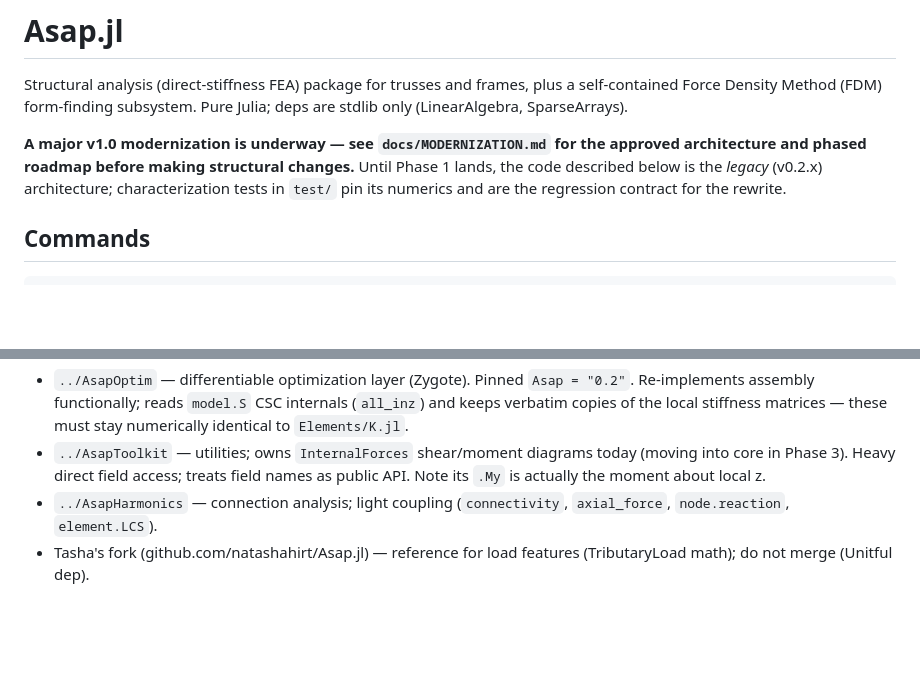
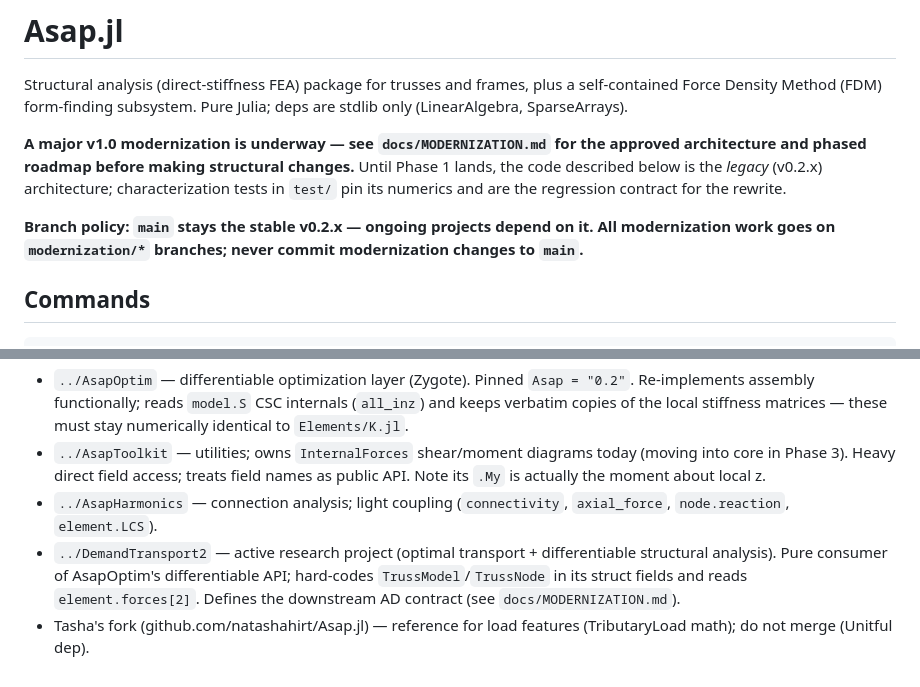
Before and after one commit to keithjlee/Asap.jl, a Markdown page: CLAUDE.md, 2 parts joined by grey strips. Rendered like a GitHub page; blank space fills up the shorter version.

```diff
--- a/CLAUDE.md
+++ b/CLAUDE.md
@@ -3,6 +3,8 @@
 Structural analysis (direct-stiffness FEA) package for trusses and frames, plus a self-contained Force Density Method (FDM) form-finding subsystem. Pure Julia; deps are stdlib only (LinearAlgebra, SparseArrays).
 
 **A major v1.0 modernization is underway — see `docs/MODERNIZATION.md` for the approved architecture and phased roadmap before making structural changes.** Until Phase 1 lands, the code described below is the *legacy* (v0.2.x) architecture; characterization tests in `test/` pin its numerics and are the regression contract for the rewrite.
+
+**Branch policy: `main` stays the stable v0.2.x — ongoing projects depend on it. All modernization work goes on `modernization/*` branches; never commit modernization changes to `main`.**
 
 ## Commands
 
@@ -46,4 +48,5 @@ Truss vs frame is duplicated everywhere (separate `create_S!`, `populate_DOF_ind
 - `../AsapOptim` — differentiable optimization layer (Zygote). Pinned `Asap = "0.2"`. Re-implements assembly functionally; reads `model.S` CSC internals (`all_inz`) and keeps verbatim copies of the local stiffness matrices — these must stay numerically identical to `Elements/K.jl`.
 - `../AsapToolkit` — utilities; owns `InternalForces` shear/moment diagrams today (moving into core in Phase 3). Heavy direct field access; treats field names as public API. Note its `.My` is actually the moment about local z.
 - `../AsapHarmonics` — connection analysis; light coupling (`connectivity`, `axial_force`, `node.reaction`, `element.LCS`).
+- `../DemandTransport2` — active research project (optimal transport + differentiable structural analysis). Pure consumer of AsapOptim's differentiable API; hard-codes `TrussModel`/`TrussNode` in its struct fields and reads `element.forces[2]`. Defines the downstream AD contract (see `docs/MODERNIZATION.md`).
 - Tasha's fork (github.com/natashahirt/Asap.jl) — reference for load features (TributaryLoad math); do not merge (Unitful dep).
```
Also changed, not shown: docs/MODERNIZATION.md (+13 -2 lines).
